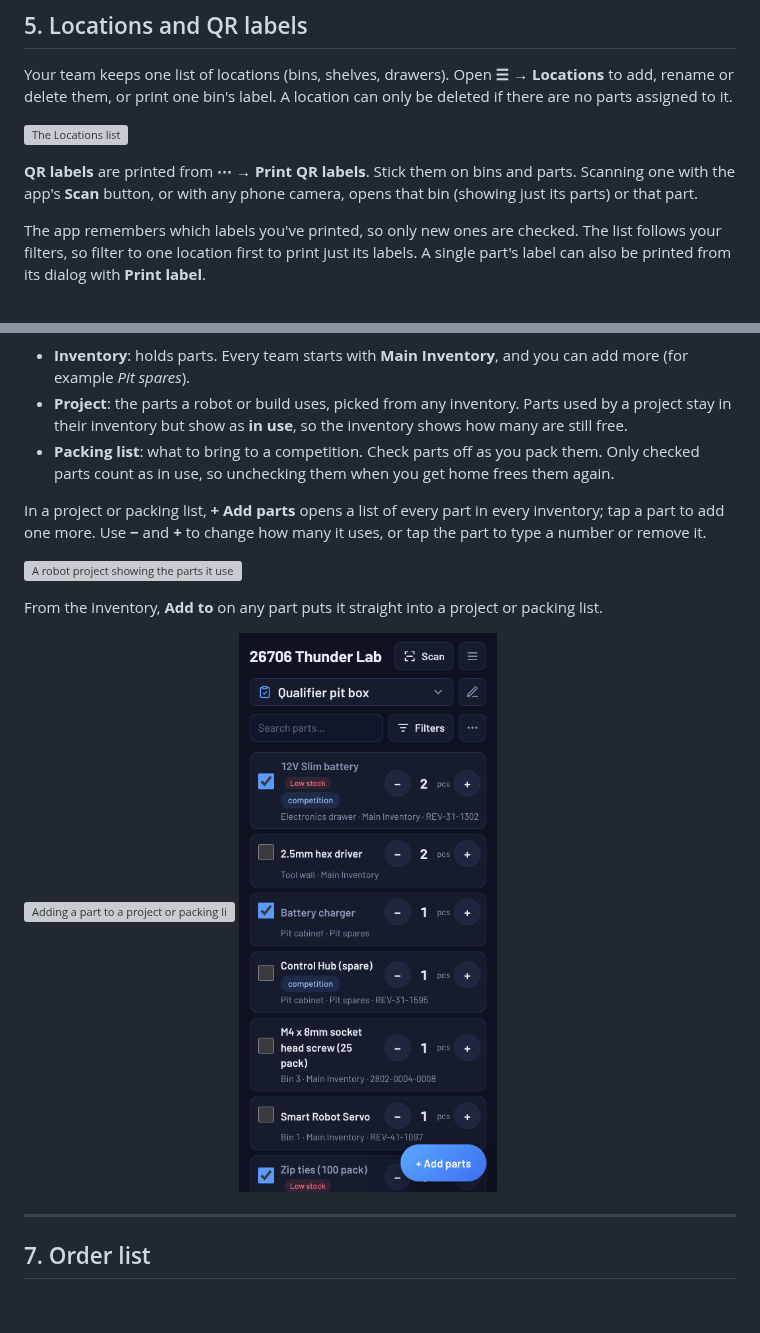
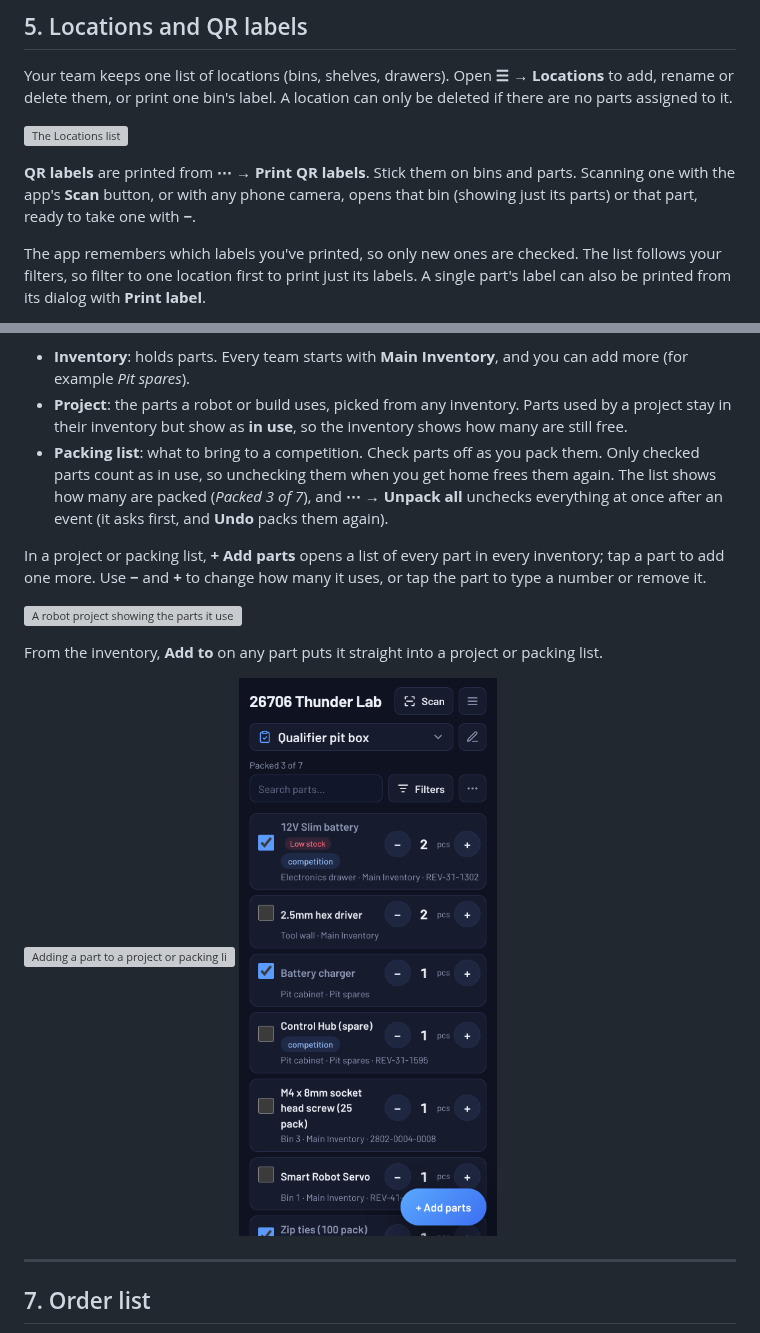
Before and after one commit to HuskerTheCat/FTC_Ultimate_Inventory, a Markdown page: docs/HOW-TO.md, 2 parts joined by grey strips. Drawn GitHub-style; pictures changed too: docs/how-to/phone-packing.png; blank space fills up the shorter version; grey boxes are pictures that could not be loaded.

```diff
--- a/docs/HOW-TO.md
+++ b/docs/HOW-TO.md
@@ -112,7 +114,7 @@ Your team keeps one list of locations (bins, shelves, drawers). Open **☰ → L
 
 ![The Locations list](how-to/locations.png)
 
-**QR labels** are printed from **⋯ → Print QR labels**. Stick them on bins and parts. Scanning one with the app's **Scan** button, or with any phone camera, opens that bin (showing just its parts) or that part.
+**QR labels** are printed from **⋯ → Print QR labels**. Stick them on bins and parts. Scanning one with the app's **Scan** button, or with any phone camera, opens that bin (showing just its parts) or that part, ready to take one with **−**.
 
 The app remembers which labels you've printed, so only new ones are checked. The list follows your filters, so filter to one location first to print just its labels. A single part's label can also be printed from its dialog with **Print label**.
 
@@ -131,7 +133,7 @@ Open the **list picker** at the top to switch views or make a new one with **New
 
 - **Inventory**: holds parts. Every team starts with **Main Inventory**, and you can add more (for example *Pit spares*).
 - **Project**: the parts a robot or build uses, picked from any inventory. Parts used by a project stay in their inventory but show as **in use**, so the inventory shows how many are still free.
-- **Packing list**: what to bring to a competition. Check parts off as you pack them. Only checked parts count as in use, so unchecking them when you get home frees them again.
+- **Packing list**: what to bring to a competition. Check parts off as you pack them. Only checked parts count as in use, so unchecking them when you get home frees them again. The list shows how many are packed (*Packed 3 of 7*), and **⋯ → Unpack all** unchecks everything at once after an event (it asks first, and **Undo** packs them again).
 
 In a project or packing list, **+ Add parts** opens a list of every part in every inventory; tap a part to add one more. Use **−** and **+** to change how many it uses, or tap the part to type a number or remove it.
 
```
Also changed, not shown: other parts of docs/HOW-TO.md (+5 -3 lines), docs/QUICK-START.md (+1 -1 lines), docs/how-to/add-part.png, 3 other files.
